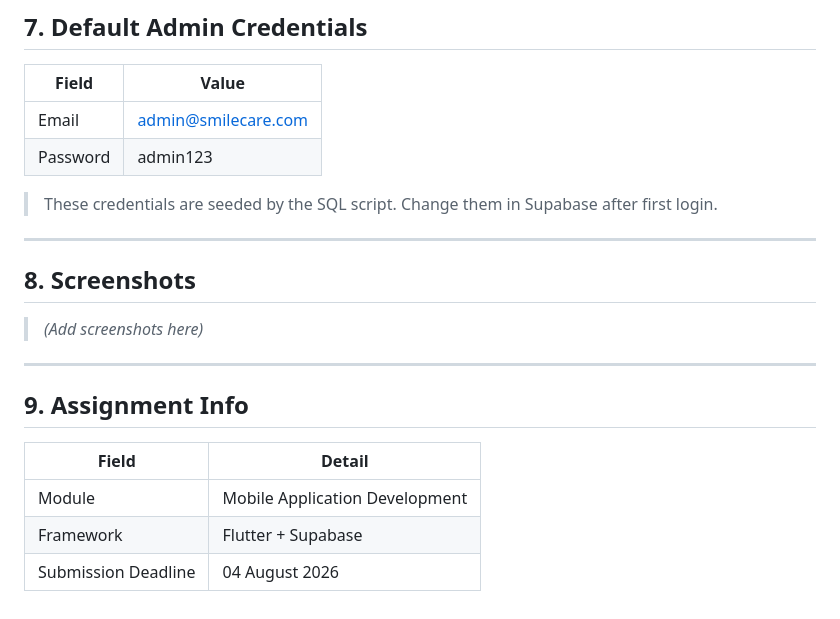
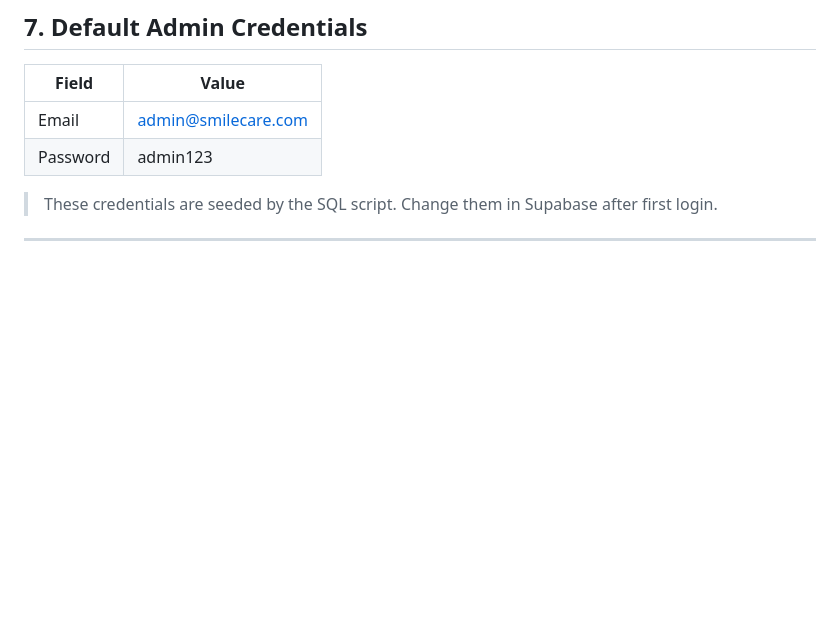
Before and after one commit to mzayaan/Flutter-Dentist-app, a Markdown page: README.md, the part around the change. Drawn GitHub-style; blank space fills up the shorter version.

Commit message:
Update README.md with project modifications

```diff
--- a/README.md
+++ b/README.md
@@ -233,17 +233,3 @@ flutter run
 > These credentials are seeded by the SQL script. Change them in Supabase after first login.
 
 ---
-
-## 8. Screenshots
-
-> *(Add screenshots here)*
-
----
-
-## 9. Assignment Info
-
-| Field | Detail |
-|---|---|
-| Module | Mobile Application Development |
-| Framework | Flutter + Supabase |
-| Submission Deadline | 04 August 2026 |
```
